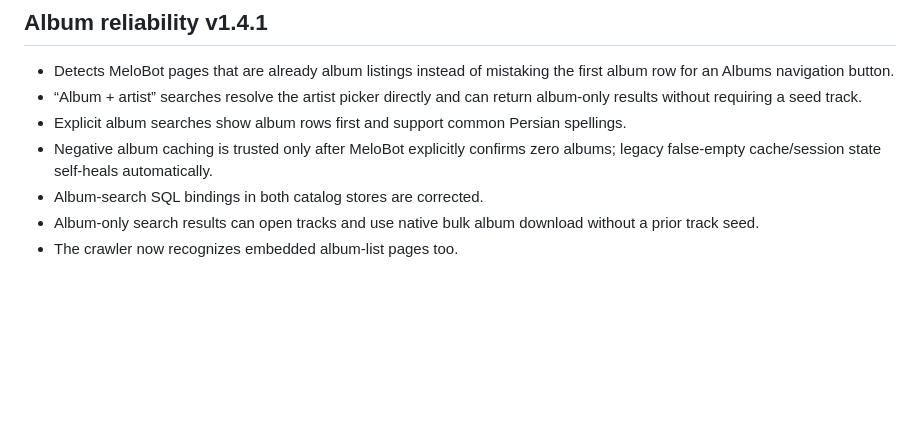
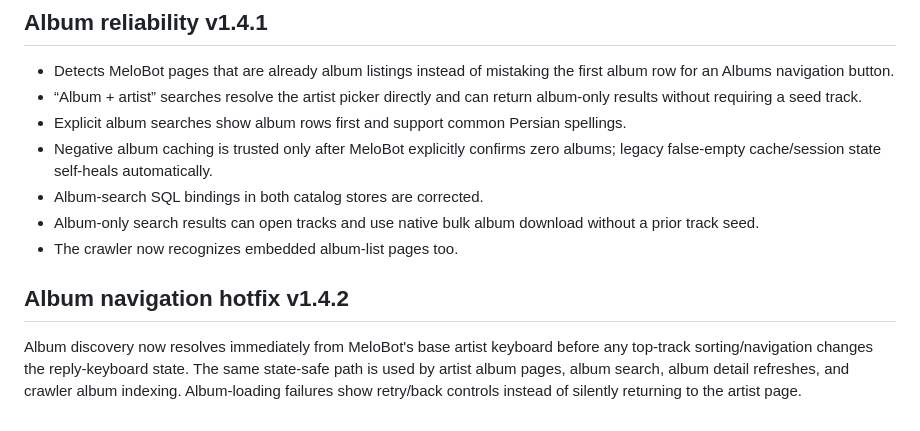
Before and after one commit to iamashkanrahimi/navazon, a Markdown page: README.md, the part around the change. Rendered like a GitHub page; blank space fills up the shorter version.

Commit message:
Document state-safe album navigation hotfix

```diff
--- a/README.md
+++ b/README.md
@@ -98,3 +98,8 @@ The playlist menu is intentionally curated instead of mirroring every MeloBot pl
 - Album-search SQL bindings in both catalog stores are corrected.
 - Album-only search results can open tracks and use native bulk album download without a prior track seed.
 - The crawler now recognizes embedded album-list pages too.
+
+
+## Album navigation hotfix v1.4.2
+
+Album discovery now resolves immediately from MeloBot's base artist keyboard before any top-track sorting/navigation changes the reply-keyboard state. The same state-safe path is used by artist album pages, album search, album detail refreshes, and crawler album indexing. Album-loading failures show retry/back controls instead of silently returning to the artist page.
```
